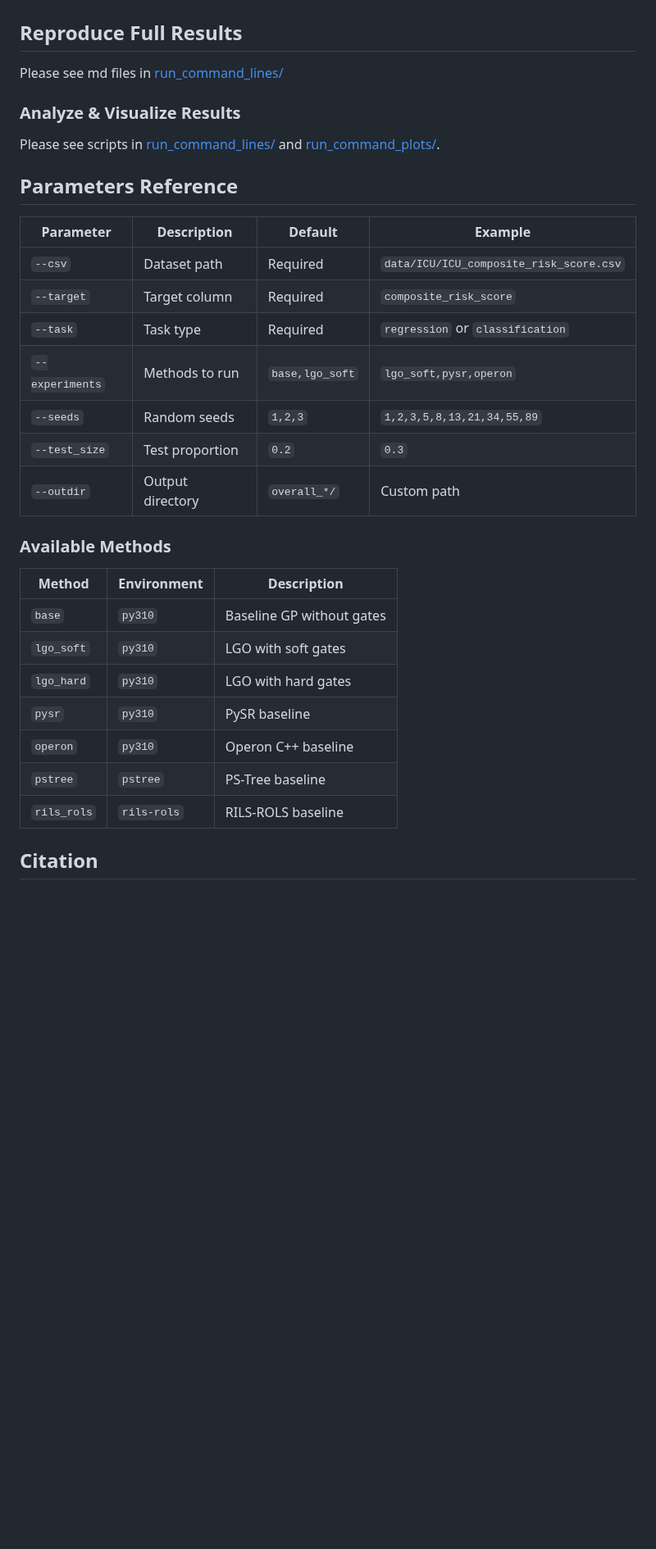
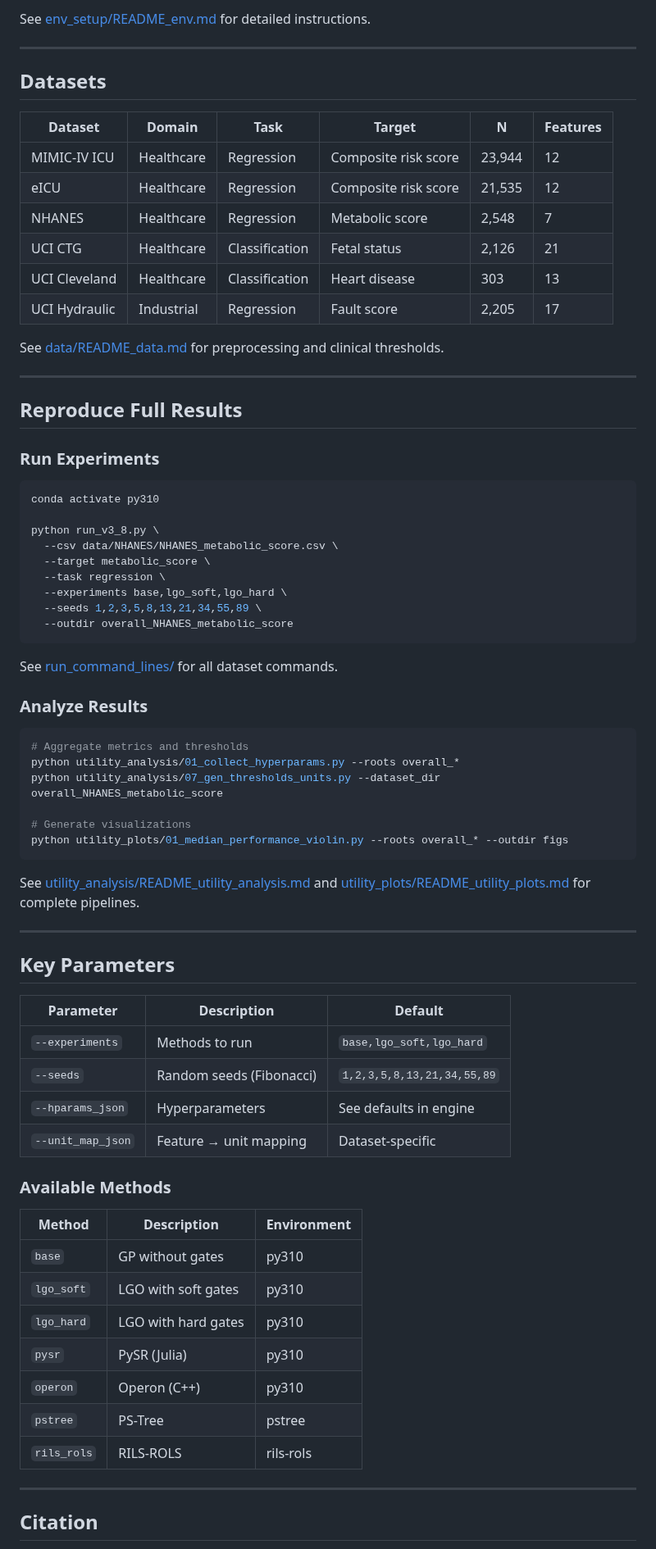
Before and after one commit to oudeng/LGO, a Markdown page: README.md, the part around one of its changes. Shown at 82% size. Rendered like a GitHub page; blank space fills up the shorter version.

Commit message:
Revise README for clarity and structure
Updated the README to improve clarity and organization, including changes to key features, environment setup, and citation.

````diff
--- a/README.md
+++ b/README.md
@@ -122,35 +115,76 @@ Please see in [smoke_test](smoke_test/)
+See [env_setup/README_env.md](env_setup/README_env.md) for detailed instructions.
+
+---
+
+## Datasets
+
+| Dataset | Domain | Task | Target | N | Features |
+|---------|--------|------|--------|---|----------|
+| MIMIC-IV ICU | Healthcare | Regression | Composite risk score | 23,944 | 12 |
+| eICU | Healthcare | Regression | Composite risk score | 21,535 | 12 |
+| NHANES | Healthcare | Regression | Metabolic score | 2,548 | 7 |
+| UCI CTG | Healthcare | Classification | Fetal status | 2,126 | 21 |
+| UCI Cleveland | Healthcare | Classification | Heart disease | 303 | 13 |
+| UCI Hydraulic | Industrial | Regression | Fault score | 2,205 | 17 |
+
+See [data/README_data.md](data/README_data.md) for preprocessing and clinical thresholds.
+
+---
 
 ## Reproduce Full Results
 
-Please see md files in [run_command_lines/](run_command_lines/)
+### Run Experiments
 
-### Analyze & Visualize Results
+```bash
+conda activate py310
 
-Please see scripts in [run_command_lines/](run_command_lines/) and [run_command_plots/](run_command_lines/).
+python run_v3_8.py \
+  --csv data/NHANES/NHANES_metabolic_score.csv \
+  --target metabolic_score \
+  --task regression \
+  --experiments base,lgo_soft,lgo_hard \
+  --seeds 1,2,3,5,8,13,21,34,55,89 \
+  --outdir overall_NHANES_metabolic_score
+```
 
+See [run_command_lines/](run_command_lines/) for all dataset commands.
 
-## Parameters Reference
+### Analyze Results
 
-| Parameter | Description | Default | Example |
-|-----------|-------------|---------|---------|
-| `--csv` | Dataset path | Required | `data/ICU/ICU_composite_risk_score.csv` |
-| `--target` | Target column | Required | `composite_risk_score` |
-| `--task` | Task type | Required | `regression` or `classification` |
-| `--experiments` | Methods to run | `base,lgo_soft` | `lgo_soft,pysr,operon` |
-| `--seeds` | Random seeds | `1,2,3` | `1,2,3,5,8,13,21,34,55,89` |
-| `--test_size` | Test proportion | `0.2` | `0.3` |
-| `--outdir` | Output directory | `overall_*/` | Custom path |
+```bash
+# Aggregate metrics and thresholds
+python utility_analysis/01_collect_hyperparams.py --roots overall_*
+python utility_analysis/07_gen_thresholds_units.py --dataset_dir overall_NHANES_metabolic_score
+
+# Generate visualizations
+python utility_plots/01_median_performance_violin.py --roots overall_* --outdir figs
+```
+
+See [utility_analysis/README_utility_analysis.md](utility_analysis/README_utility_analysis.md) and [utility_plots/README_utility_plots.md](utility_plots/README_utility_plots.md) for complete pipelines.
+
+---
+
+## Key Parameters
+
+| Parameter | Description | Default |
+|-----------|-------------|---------|
+| `--experiments` | Methods to run | `base,lgo_soft,lgo_hard` |
+| `--seeds` | Random seeds (Fibonacci) | `1,2,3,5,8,13,21,34,55,89` |
+| `--hparams_json` | Hyperparameters | See defaults in engine |
+| `--unit_map_json` | Feature → unit mapping | Dataset-specific |
 
 ### Available Methods
 
-| Method | Environment | Description |
+| Method | Description | Environment |
 |--------|-------------|-------------|
-| `base` | `py310` | Baseline GP without gates |
-| `lgo_soft` | `py310` | LGO with soft gates |
-| `lgo_hard` | `py310` | LGO with hard gates |
-| `pysr` | `py310` | PySR baseline |
-| `operon` | `py310` | Operon C++ baseline |
-| `pstree` | `pstree` | PS-Tree baseline |
-| `rils_rols` | `rils-rols` | RILS-ROLS baseline |
+| `base` | GP without gates | py310 |
+| `lgo_soft` | LGO with soft gates | py310 |
+| `lgo_hard` | LGO with hard gates | py310 |
+| `pysr` | PySR (Julia) | py310 |
+| `operon` | Operon (C++) | py310 |
+| `pstree` | PS-Tree | pstree |
+| `rils_rols` | RILS-ROLS | rils-rols |
+
+---
 
 ## Citation
````
Also changed, not shown: other parts of README.md (+76 -83 lines).
